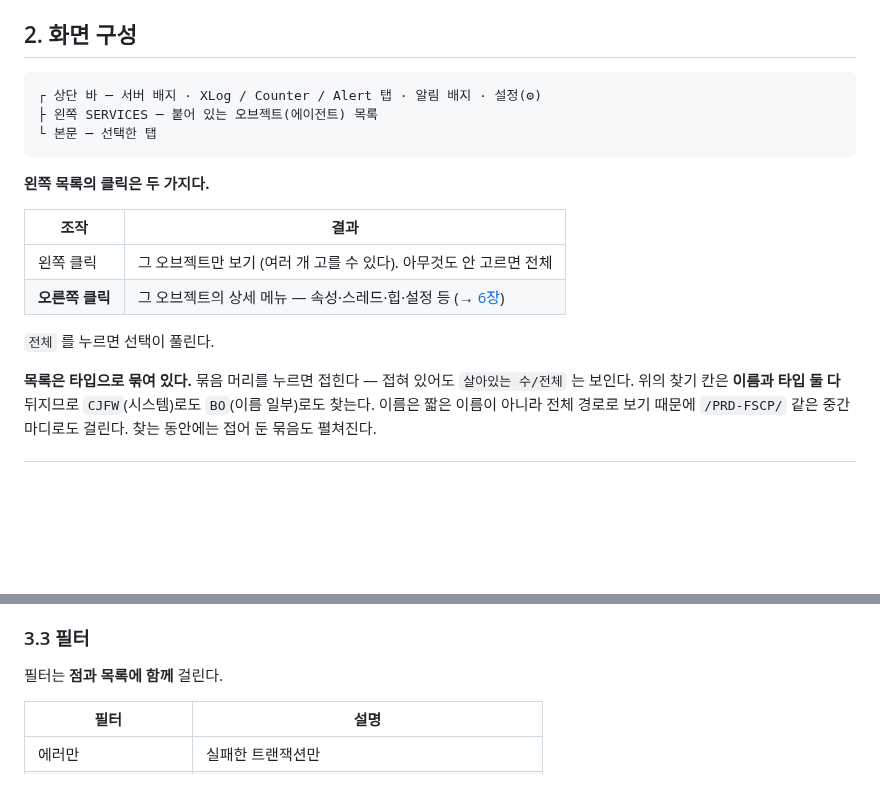
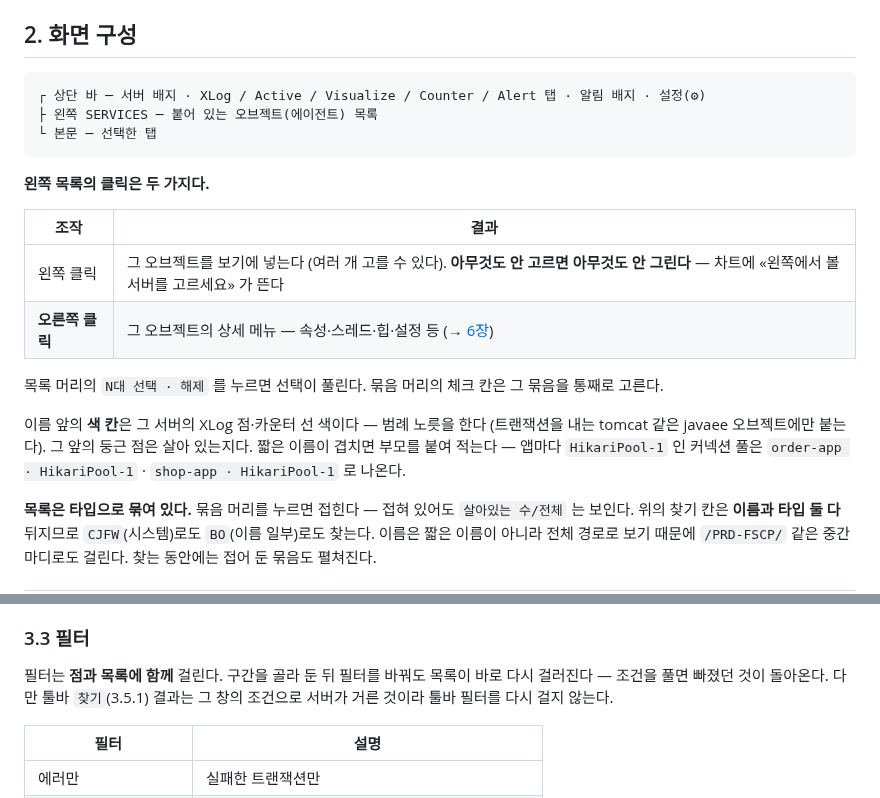
Before and after one commit to RE-A/NScouter, a Markdown page: docs/user-guide.md, 2 parts joined by grey strips. GitHub-like rendering; blank space fills up the shorter version.

Commit message:
사용자 가이드 2·3장을 지금 화면에 맞춘다
- 상단 탭은 다섯 개다 (Active · Visualize 가 빠져 있었다)
- 아무것도 안 고르면 «전체» 가 아니라 «고르세요» 다. 선택 해제는 «N대 선택 · 해제»
- 서버 목록의 색 칸(범례)과 겹치는 이름 표기
- 필터를 바꾸면 고른 목록도 다시 걸러진다. 넓은 구간 찾기 결과는 예외

Co-Authored-By: Claude Opus 5.5 <noreply@anthropic.com>
Claude-Session: https://claude.ai/code/session_014FtaePSTG48PRMWoCtS4wJ

````diff
--- a/docs/user-guide.md
+++ b/docs/user-guide.md
@@ -40,7 +40,7 @@
 ## 2. 화면 구성
 
 ```
-┌ 상단 바 ─ 서버 배지 · XLog / Counter / Alert 탭 · 알림 배지 · 설정(⚙)
+┌ 상단 바 ─ 서버 배지 · XLog / Active / Visualize / Counter / Alert 탭 · 알림 배지 · 설정(⚙)
 ├ 왼쪽 SERVICES ─ 붙어 있는 오브젝트(에이전트) 목록
 └ 본문 ─ 선택한 탭
 ```
@@ -49,10 +49,15 @@
 
 | 조작 | 결과 |
 |---|---|
-| 왼쪽 클릭 | 그 오브젝트만 보기 (여러 개 고를 수 있다). 아무것도 안 고르면 전체 |
+| 왼쪽 클릭 | 그 오브젝트를 보기에 넣는다 (여러 개 고를 수 있다). **아무것도 안 고르면 아무것도 안 그린다** — 차트에 «왼쪽에서 볼 서버를 고르세요» 가 뜬다 |
 | **오른쪽 클릭** | 그 오브젝트의 상세 메뉴 — 속성·스레드·힙·설정 등 (→ [6장](#6-오브젝트-들여다보기)) |
 
-`전체` 를 누르면 선택이 풀린다.
+목록 머리의 `N대 선택 · 해제` 를 누르면 선택이 풀린다. 묶음 머리의 체크 칸은 그 묶음을 통째로 고른다.
+
+이름 앞의 **색 칸**은 그 서버의 XLog 점·카운터 선 색이다 — 범례 노릇을 한다
+(트랜잭션을 내는 tomcat 같은 javaee 오브젝트에만 붙는다). 그 앞의 둥근 점은 살아 있는지다.
+짧은 이름이 겹치면 부모를 붙여 적는다 — 앱마다 `HikariPool-1` 인 커넥션 풀은
+`order-app · HikariPool-1` · `shop-app · HikariPool-1` 로 나온다.
 
 **목록은 타입으로 묶여 있다.** 묶음 머리를 누르면 접힌다 — 접혀 있어도
 `살아있는 수/전체` 는 보인다. 위의 찾기 칸은 **이름과 타입 둘 다** 뒤지므로
@@ -185,7 +190,9 @@ URL                      ELAPSED    SQL Time
 
 ### 3.3 필터
 
-필터는 **점과 목록에 함께** 걸린다.
+필터는 **점과 목록에 함께** 걸린다. 구간을 골라 둔 뒤 필터를 바꿔도 목록이 바로 다시 걸러진다 —
+조건을 풀면 빠졌던 것이 돌아온다. 다만 툴바 `찾기`(3.5.1) 결과는 그 창의 조건으로 서버가 거른 것이라
+툴바 필터를 다시 걸지 않는다.
 
 | 필터 | 설명 |
 |---|---|
````
